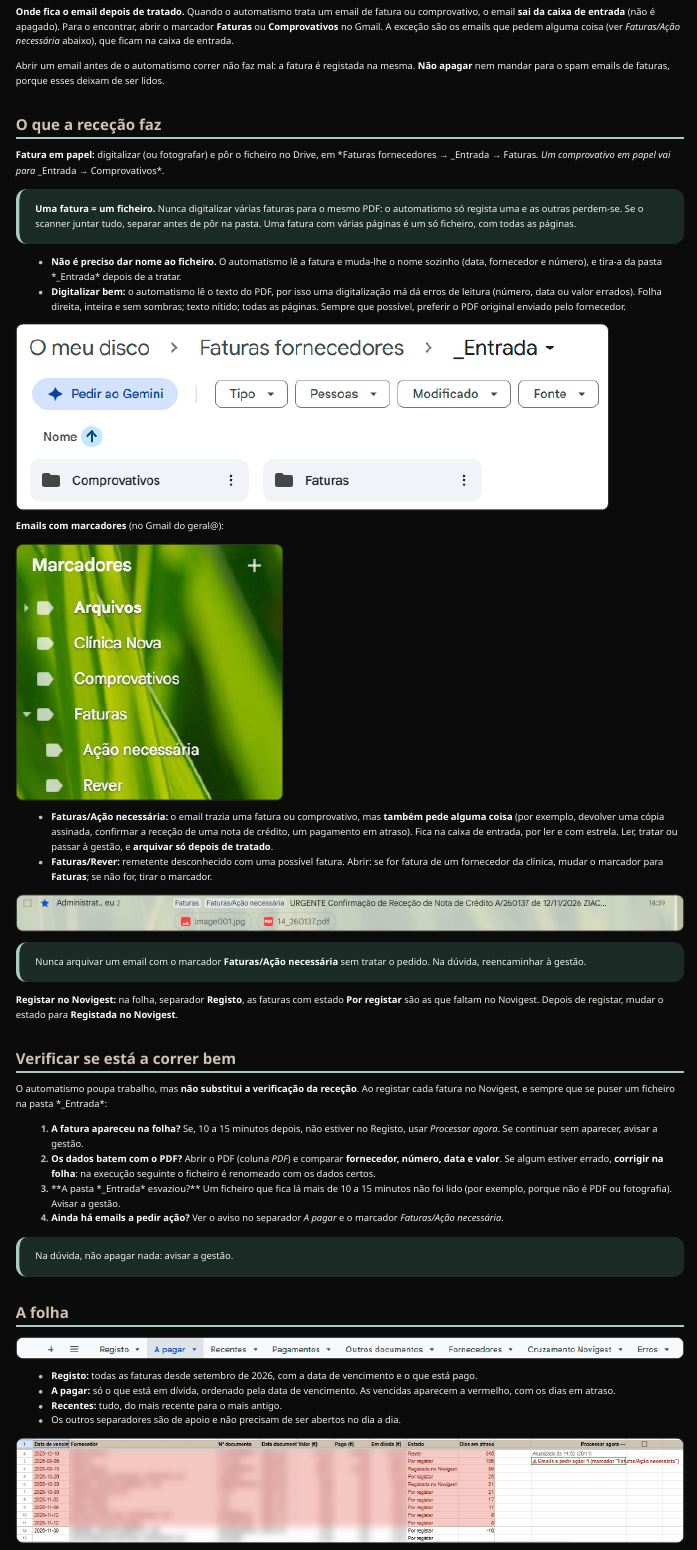
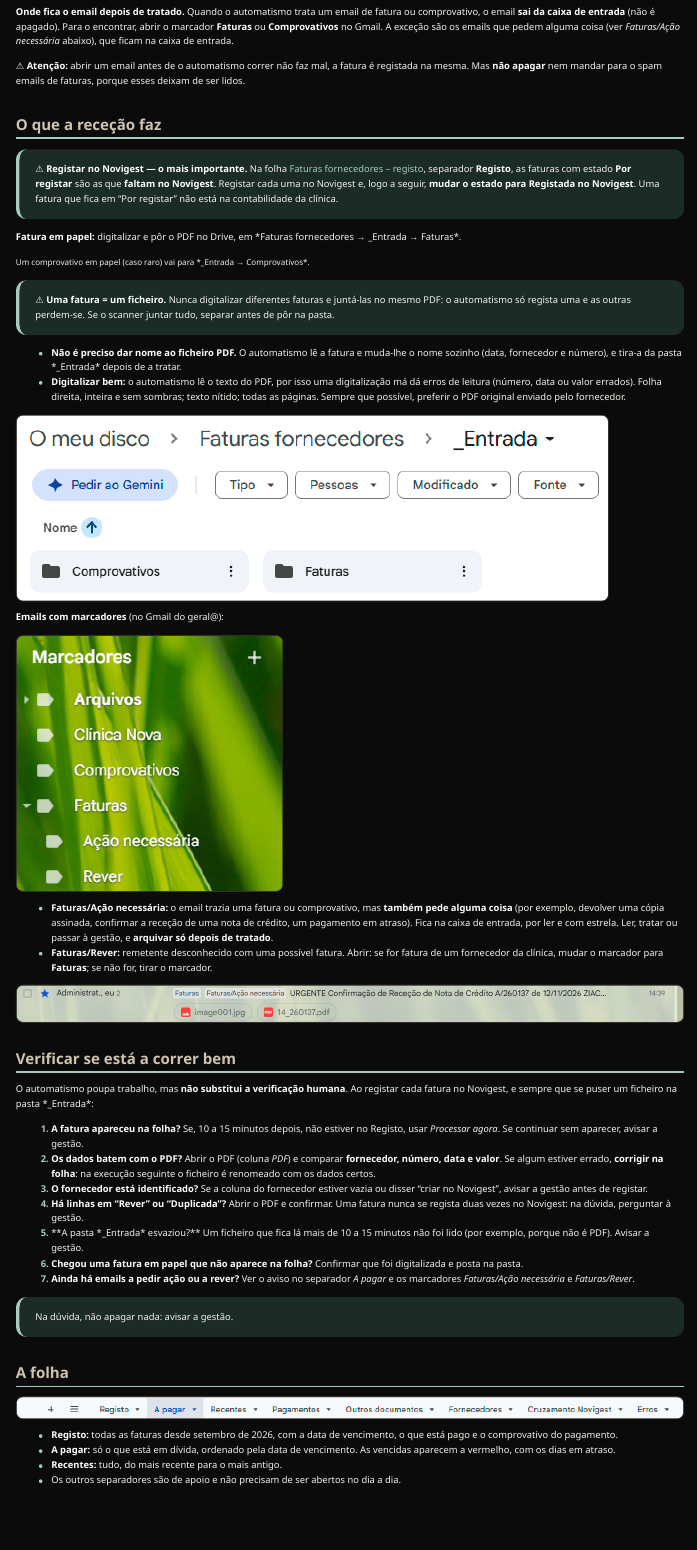
Before and after one commit to salomelecamd/mbc_manual_rececao, a Quarto document (index.qmd): the page in a window 1100 px wide, from 16420 px down. Rendered offline with R 4.5, knitr and Pandoc in place of Quarto, with nearby package versions; menus at the side of the page are left out.

Commit message:
Manual: correções da secção Faturas de fornecedores

```diff
--- a/index.qmd
+++ b/index.qmd
@@ -468,25 +467,32 @@ o email **sai da caixa de entrada** (não é apagado). Para o encontrar, abrir o
 **Comprovativos** no Gmail. A exceção são os emails que pedem alguma coisa (ver *Faturas/Ação necessária*
 abaixo), que ficam na caixa de entrada.
 
-Abrir um email antes de o automatismo correr não faz mal: a fatura é registada na mesma. **Não apagar**
-nem mandar para o spam emails de faturas, porque esses deixam de ser lidos.
+⚠ **Atenção:** abrir um email antes de o automatismo correr não faz mal, a fatura é registada na mesma.
+Mas **não apagar** nem mandar para o spam emails de faturas, porque esses deixam de ser lidos.
 
 ## O que a receção faz
 
-**Fatura em papel:** digitalizar (ou fotografar) e pôr o ficheiro no Drive, em
-*Faturas fornecedores → _Entrada → Faturas*. Um comprovativo em papel vai para *_Entrada → Comprovativos*.
+::: {.destaque}
+⚠ **Registar no Novigest — o mais importante.** Na folha
+[Faturas fornecedores – registo](https://docs.google.com/spreadsheets/d/1MsH2aGtVHx9JMY-kvBg2kJUwSecfNRca0Ki7Zz6SqlA/edit), separador **Registo**, as faturas com estado **Por registar** são as
+que **faltam no Novigest**. Registar cada uma no Novigest e, logo a seguir, **mudar o estado para
+Registada no Novigest**. Uma fatura que fica em "Por registar" não está na contabilidade da clínica.
+:::
+
+**Fatura em papel:** digitalizar e pôr o PDF no Drive, em *Faturas fornecedores → _Entrada → Faturas*.
+
+<small>Um comprovativo em papel (caso raro) vai para *_Entrada → Comprovativos*.</small>
 
 ::: {.destaque}
-**Uma fatura = um ficheiro.** Nunca digitalizar várias faturas para o mesmo PDF: o automatismo só
-regista uma e as outras perdem-se. Se o scanner juntar tudo, separar antes de pôr na pasta. Uma fatura com
-várias páginas é um só ficheiro, com todas as páginas.
+⚠ **Uma fatura = um ficheiro.** Nunca digitalizar diferentes faturas e juntá-las no mesmo PDF: o
+automatismo só regista uma e as outras perdem-se. Se o scanner juntar tudo, separar antes de pôr na pasta.
 :::
 
-- **Não é preciso dar nome ao ficheiro.** O automatismo lê a fatura e muda-lhe o nome sozinho
+- **Não é preciso dar nome ao ficheiro PDF.** O automatismo lê a fatura e muda-lhe o nome sozinho
   (data, fornecedor e número), e tira-a da pasta *_Entrada* depois de a tratar.
 - **Digitalizar bem:** o automatismo lê o texto do PDF, por isso uma digitalização má dá erros de leitura
-  (número, data ou valor errados). Folha direita, inteira e sem sombras; texto
-  nítido; todas as páginas. Sempre que possível, preferir o PDF original enviado pelo fornecedor.
+  (número, data ou valor errados). Folha direita, inteira e sem sombras; texto nítido; todas as páginas.
+  Sempre que possível, preferir o PDF original enviado pelo fornecedor.
 
 ![](imagens/34_faturas_entrada.png){fig-alt="Pasta _Entrada no Drive, com as subpastas Comprovativos e Faturas"}
 
@@ -503,17 +509,9 @@ várias páginas é um só ficheiro, com todas as páginas.
 
 ![](imagens/31_faturas_email_acao.png){fig-alt="Email na caixa de entrada com estrela e os marcadores Faturas e Faturas/Ação necessária"}
 
-::: {.destaque}
-Nunca arquivar um email com o marcador **Faturas/Ação necessária** sem tratar o pedido. Na dúvida,
-reencaminhar à gestão.
-:::
-
-**Registar no Novigest:** na folha, separador **Registo**, as faturas com estado **Por registar** são as
-que faltam no Novigest. Depois de registar, mudar o estado para **Registada no Novigest**.
-
 ## Verificar se está a correr bem
 
-O automatismo poupa trabalho, mas **não substitui a verificação da receção**. Ao registar cada fatura no
+O automatismo poupa trabalho, mas **não substitui a verificação humana**. Ao registar cada fatura no
 Novigest, e sempre que se puser um ficheiro na pasta *_Entrada*:
 
 1. **A fatura apareceu na folha?** Se, 10 a 15 minutos depois, não estiver no Registo, usar
@@ -521,10 +519,15 @@ Novigest, e sempre que se puser um ficheiro na pasta *_Entrada*:
 2. **Os dados batem com o PDF?** Abrir o PDF (coluna *PDF*) e comparar **fornecedor, número, data e
    valor**. Se algum estiver errado, **corrigir na folha**: na execução seguinte o ficheiro é renomeado
    com os dados certos.
-3. **A pasta *_Entrada* esvaziou?** Um ficheiro que fica lá mais de 10 a 15 minutos não foi lido (por
-   exemplo, porque não é PDF ou fotografia). Avisar a gestão.
-4. **Ainda há emails a pedir ação?** Ver o aviso no separador *A pagar* e o marcador
-   *Faturas/Ação necessária*.
+3. **O fornecedor está identificado?** Se a coluna do fornecedor estiver vazia ou disser "criar no
+   Novigest", avisar a gestão antes de registar.
+4. **Há linhas em "Rever" ou "Duplicada"?** Abrir o PDF e confirmar. Uma fatura nunca se regista duas vezes
+   no Novigest: na dúvida, perguntar à gestão.
+5. **A pasta *_Entrada* esvaziou?** Um ficheiro que fica lá mais de 10 a 15 minutos não foi lido (por
+   exemplo, porque não é PDF). Avisar a gestão.
+6. **Chegou uma fatura em papel que não aparece na folha?** Confirmar que foi digitalizada e posta na pasta.
+7. **Ainda há emails a pedir ação ou a rever?** Ver o aviso no separador *A pagar* e os marcadores
+   *Faturas/Ação necessária* e *Faturas/Rever*.
 
 ::: {.destaque}
 Na dúvida, não apagar nada: avisar a gestão.
@@ -534,7 +537,8 @@ Na dúvida, não apagar nada: avisar a gestão.
 
 ![](imagens/33_faturas_separadores.png){fig-alt="Separadores da folha: Registo, A pagar, Recentes, Pagamentos, Outros documentos, Fornecedores, Cruzamento Novigest, Erros"}
 
-- **Registo:** todas as faturas desde setembro de 2026, com a data de vencimento e o que está pago.
+- **Registo:** todas as faturas desde setembro de 2026, com a data de vencimento, o que está pago e o
+  comprovativo do pagamento.
 - **A pagar:** só o que está em dívida, ordenado pela data de vencimento. As vencidas aparecem a vermelho,
   com os dias em atraso.
 - **Recentes:** tudo, do mais recente para o mais antigo.
```
Also changed, not shown: docs/search.json, index.qmd (21 more changed lines), 1 other file.
